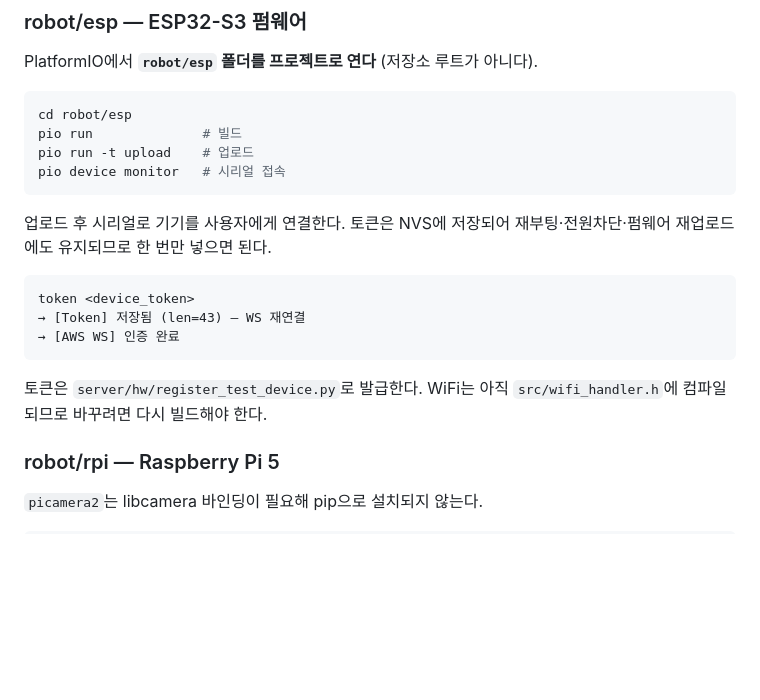
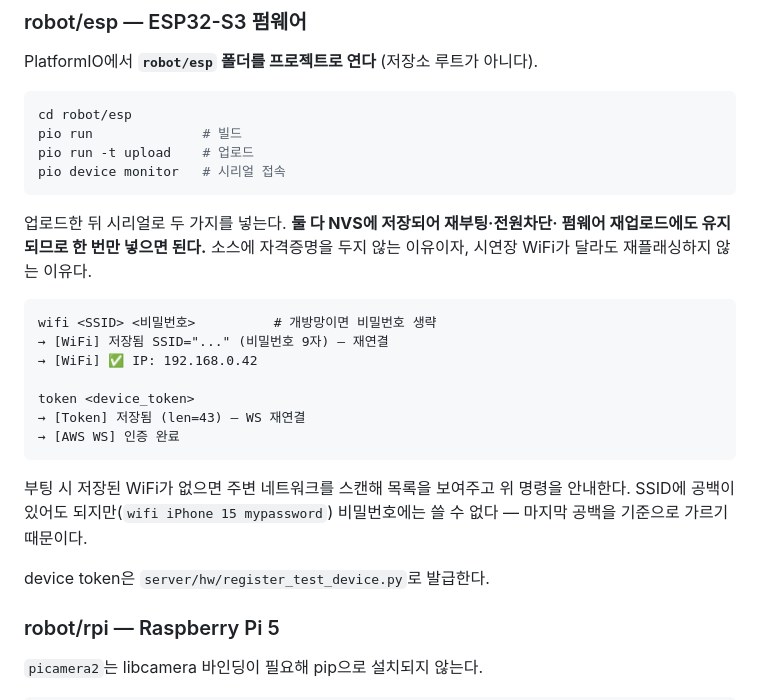
Before and after one commit to gaeun-jay/Deskibot, a Markdown page: Readme.md, the part around the change. Rendered like a GitHub page; blank space fills up the shorter version.

Commit message:
docs: README 의 ESP 설정 절차를 WiFi NVS 전환에 맞춘다
WiFi 가 더 이상 컴파일 상수가 아니므로 "바꾸려면 재빌드" 설명을 지운다.
이제 wifi 와 token 두 명령이 같은 성격이다 — 둘 다 NVS 에 남고 한 번만
넣으면 된다. 저장된 WiFi 가 없을 때 부팅 화면이 무엇을 안내하는지와
SSID 공백 규칙도 함께 적는다.

````diff
--- a/Readme.md
+++ b/Readme.md
@@ -112,17 +112,25 @@ pio run -t upload    # 업로드
 pio device monitor   # 시리얼 접속
 ```
 
-업로드 후 시리얼로 기기를 사용자에게 연결한다. 토큰은 NVS에 저장되어
-재부팅·전원차단·펌웨어 재업로드에도 유지되므로 한 번만 넣으면 된다.
+업로드한 뒤 시리얼로 두 가지를 넣는다. **둘 다 NVS에 저장되어 재부팅·전원차단·
+펌웨어 재업로드에도 유지되므로 한 번만 넣으면 된다.** 소스에 자격증명을 두지 않는
+이유이자, 시연장 WiFi가 달라도 재플래싱하지 않는 이유다.
 
 ```
+wifi <SSID> <비밀번호>          # 개방망이면 비밀번호 생략
+→ [WiFi] 저장됨 SSID="..." (비밀번호 9자) — 재연결
+→ [WiFi] ✅ IP: 192.168.0.42
+
 token <device_token>
 → [Token] 저장됨 (len=43) — WS 재연결
 → [AWS WS] 인증 완료
 ```
 
-토큰은 `server/hw/register_test_device.py`로 발급한다. WiFi는 아직
-`src/wifi_handler.h`에 컴파일되므로 바꾸려면 다시 빌드해야 한다.
+부팅 시 저장된 WiFi가 없으면 주변 네트워크를 스캔해 목록을 보여주고 위 명령을
+안내한다. SSID에 공백이 있어도 되지만(`wifi iPhone 15 mypassword`) 비밀번호에는
+쓸 수 없다 — 마지막 공백을 기준으로 가르기 때문이다.
+
+device token은 `server/hw/register_test_device.py`로 발급한다.
 
 ### robot/rpi — Raspberry Pi 5
 
````
